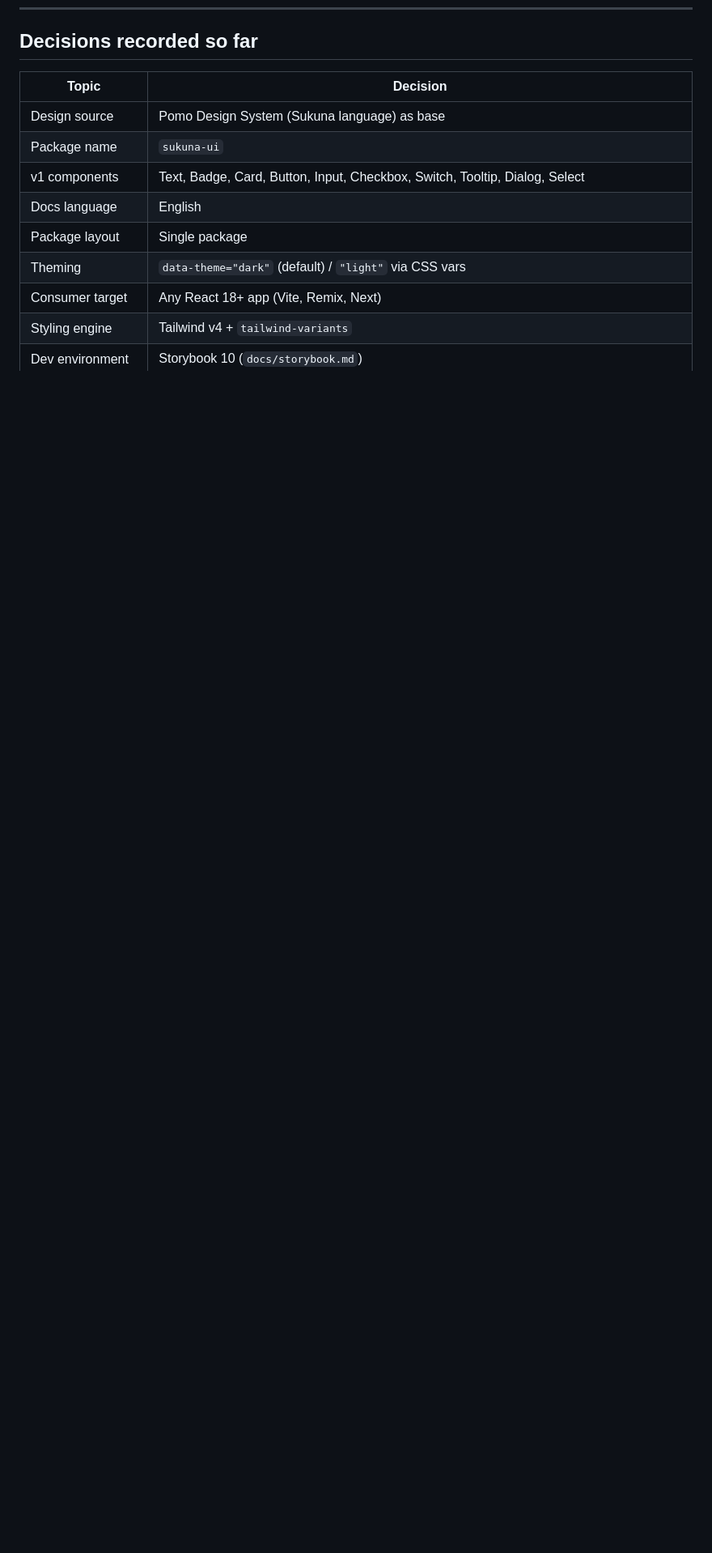
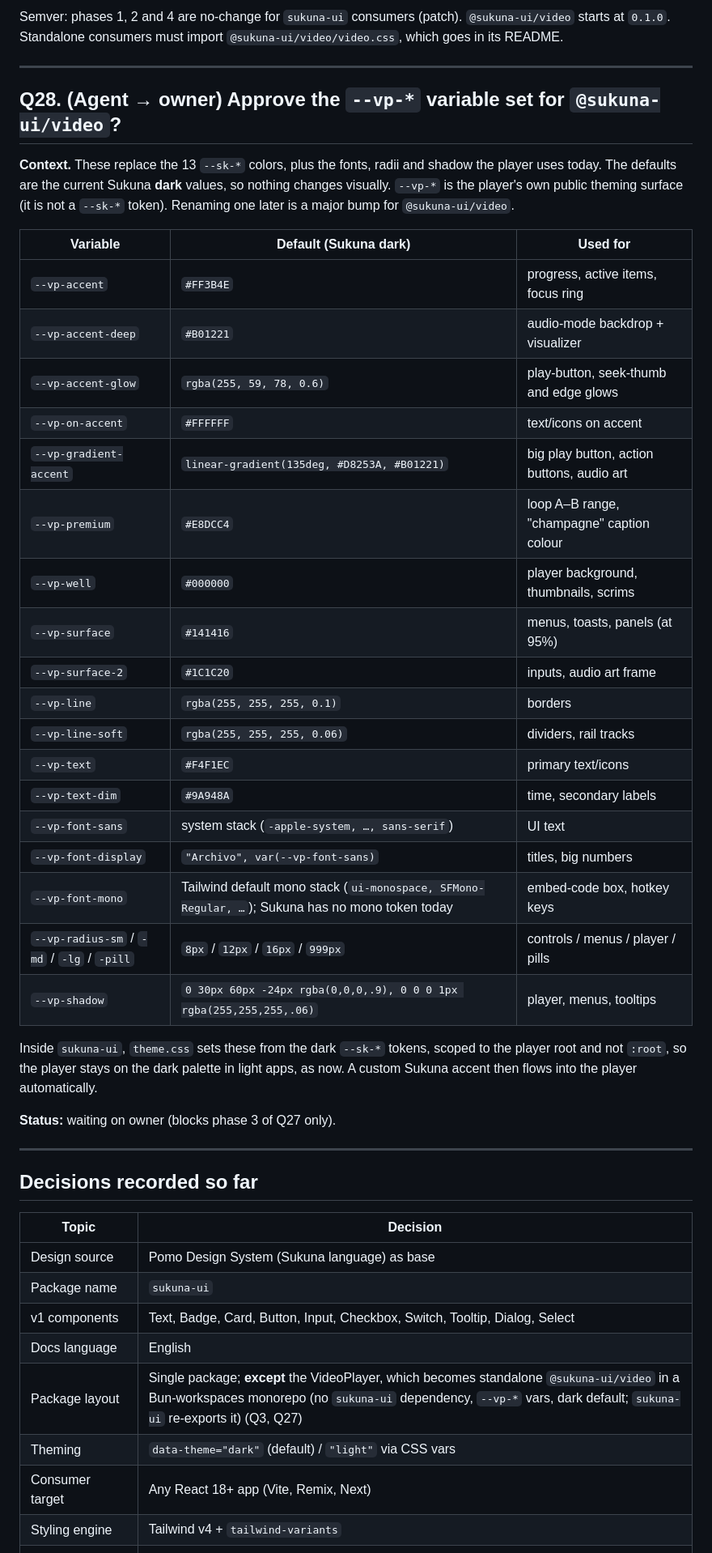
Before and after one commit to arielplas/sukuna-ui, a Markdown page: docs/questions.md, the part around one of its changes. Shown at 81% size. Rendered like a GitHub page; blank space fills up the shorter version.

```diff
--- a/docs/questions.md
+++ b/docs/questions.md
@@ -351,3 +395,45 @@ optional peer and needs its own yes:
+Semver: phases 1, 2 and 4 are no-change for `sukuna-ui` consumers (patch). `@sukuna-ui/video`
+starts at `0.1.0`. Standalone consumers must import `@sukuna-ui/video/video.css`, which goes in
+its README.
+
+---
+
+## Q28. (Agent → owner) Approve the `--vp-*` variable set for `@sukuna-ui/video`?
+
+**Context.** These replace the 13 `--sk-*` colors, plus the fonts, radii and shadow the player
+uses today. The defaults are the current Sukuna **dark** values, so nothing changes visually.
+`--vp-*` is the player's own public theming surface (it is not a `--sk-*` token). Renaming one
+later is a major bump for `@sukuna-ui/video`.
+
+| Variable | Default (Sukuna dark) | Used for |
+|---|---|---|
+| `--vp-accent` | `#FF3B4E` | progress, active items, focus ring |
+| `--vp-accent-deep` | `#B01221` | audio-mode backdrop + visualizer |
+| `--vp-accent-glow` | `rgba(255, 59, 78, 0.6)` | play-button, seek-thumb and edge glows |
+| `--vp-on-accent` | `#FFFFFF` | text/icons on accent |
+| `--vp-gradient-accent` | `linear-gradient(135deg, #D8253A, #B01221)` | big play button, action buttons, audio art |
+| `--vp-premium` | `#E8DCC4` | loop A–B range, "champagne" caption colour |
+| `--vp-well` | `#000000` | player background, thumbnails, scrims |
+| `--vp-surface` | `#141416` | menus, toasts, panels (at 95%) |
+| `--vp-surface-2` | `#1C1C20` | inputs, audio art frame |
+| `--vp-line` | `rgba(255, 255, 255, 0.1)` | borders |
+| `--vp-line-soft` | `rgba(255, 255, 255, 0.06)` | dividers, rail tracks |
+| `--vp-text` | `#F4F1EC` | primary text/icons |
+| `--vp-text-dim` | `#9A948A` | time, secondary labels |
+| `--vp-font-sans` | system stack (`-apple-system, …, sans-serif`) | UI text |
+| `--vp-font-display` | `"Archivo", var(--vp-font-sans)` | titles, big numbers |
+| `--vp-font-mono` | Tailwind default mono stack (`ui-monospace, SFMono-Regular, …`); Sukuna has no mono token today | embed-code box, hotkey keys |
+| `--vp-radius-sm` / `-md` / `-lg` / `-pill` | `8px` / `12px` / `16px` / `999px` | controls / menus / player / pills |
+| `--vp-shadow` | `0 30px 60px -24px rgba(0,0,0,.9), 0 0 0 1px rgba(255,255,255,.06)` | player, menus, tooltips |
+
+Inside `sukuna-ui`, `theme.css` sets these from the dark `--sk-*` tokens, scoped to the player
+root and not `:root`, so the player stays on the dark palette in light apps, as now. A custom
+Sukuna accent then flows into the player automatically.
+
+**Status:** waiting on owner (blocks phase 3 of Q27 only).
+
+---
+
 ## Decisions recorded so far
 
 | Topic | Decision |
@@ -356,7 +442,7 @@ optional peer and needs its own yes:
 | Package name | `sukuna-ui` |
 | v1 components | Text, Badge, Card, Button, Input, Checkbox, Switch, Tooltip, Dialog, Select |
 | Docs language | English |
-| Package layout | Single package |
+| Package layout | Single package; **except** the VideoPlayer, which becomes standalone `@sukuna-ui/video` in a Bun-workspaces monorepo (no `sukuna-ui` dependency, `--vp-*` vars, dark default; `sukuna-ui` re-exports it) (Q3, Q27) |
 | Theming | `data-theme="dark"` (default) / `"light"` via CSS vars |
 | Consumer target | Any React 18+ app (Vite, Remix, Next) |
 | Styling engine | Tailwind v4 + `tailwind-variants` |
```
Also changed, not shown: other parts of docs/questions.md (+45 -0 lines), docs/roadmap.md (+1 -0 lines).
